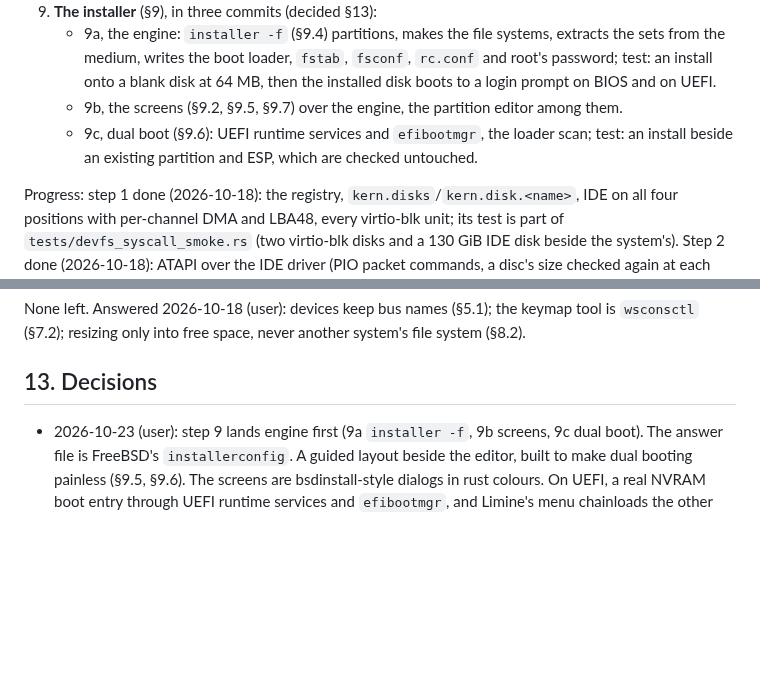
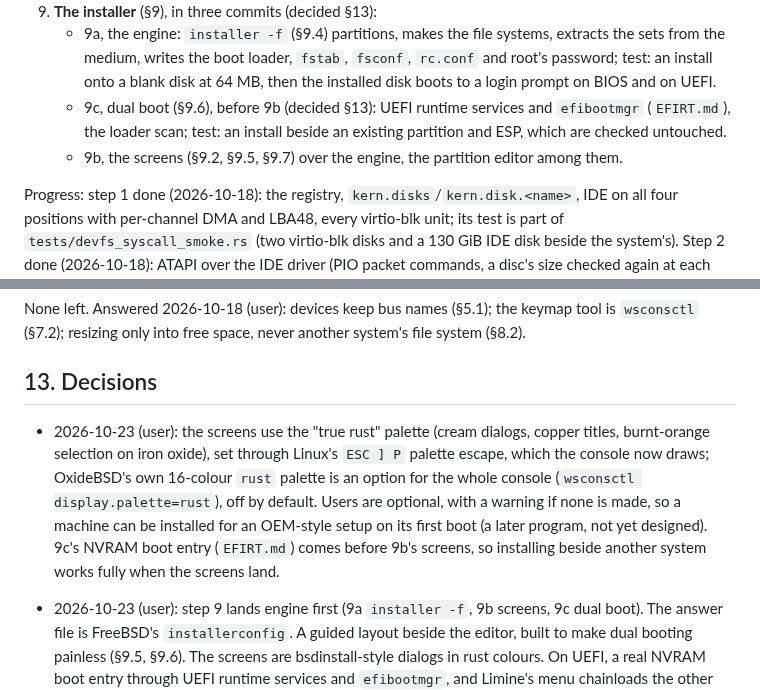
Before and after one commit to OxideBSD/OxideBSD-doc, a Markdown page: INSTALLER.md, 2 parts joined by grey strips. Drawn GitHub-style; blank space fills up the shorter version.

Commit message:
EFIRT.md: UEFI runtime services (accepted); INSTALLER: palette, users, 9c before 9b
Co-Authored-By: Claude Opus 5.5 <noreply@anthropic.com>

```diff
--- a/INSTALLER.md
+++ b/INSTALLER.md
@@ -310,9 +310,10 @@ Each step its own commit, the suite and the POSIX canary green, `ram_floor_boot`
      from the medium, writes the boot loader, `fstab`, `fsconf`, `rc.conf` and root's password;
      test: an install onto a blank disk at 64 MB, then the installed disk boots to a login prompt
      on BIOS and on UEFI.
+   - 9c, dual boot (§9.6), before 9b (decided §13): UEFI runtime services and `efibootmgr`
+     (`EFIRT.md`), the loader scan; test: an install beside an existing partition and ESP, which
+     are checked untouched.
    - 9b, the screens (§9.2, §9.5, §9.7) over the engine, the partition editor among them.
-   - 9c, dual boot (§9.6): UEFI runtime services and `efibootmgr`, the loader scan; test: an
-     install beside an existing partition and ESP, which are checked untouched.
 
 Progress: step 1 done (2026-10-18): the registry, `kern.disks`/`kern.disk.<name>`, IDE on all
 four positions with per-channel DMA and LBA48, every virtio-blk unit; its test is part of
@@ -366,6 +367,14 @@ None left. Answered 2026-10-18 (user): devices keep bus names (§5.1); the keyma
 
 ## 13. Decisions
 
+- 2026-10-23 (user): the screens use the "true rust" palette (cream dialogs, copper titles,
+  burnt-orange selection on iron oxide), set through Linux's `ESC ] P` palette escape, which the
+  console now draws; OxideBSD's own 16-colour `rust` palette is an option for the whole console
+  (`wsconsctl display.palette=rust`), off by default. Users are optional, with a warning if none
+  is made, so a machine can be installed for an OEM-style setup on its first boot (a later
+  program, not yet designed). 9c's NVRAM boot entry (`EFIRT.md`) comes before 9b's screens, so
+  installing beside another system works fully when the screens land.
+
 - 2026-10-23 (user): step 9 lands engine first (9a `installer -f`, 9b screens, 9c dual boot).
   The answer file is FreeBSD's `installerconfig`. A guided layout beside the editor, built to
   make dual booting painless (§9.5, §9.6). The screens are bsdinstall-style dialogs in rust
```
Also changed, not shown: EFIRT.md (added, +155 -0 lines).
